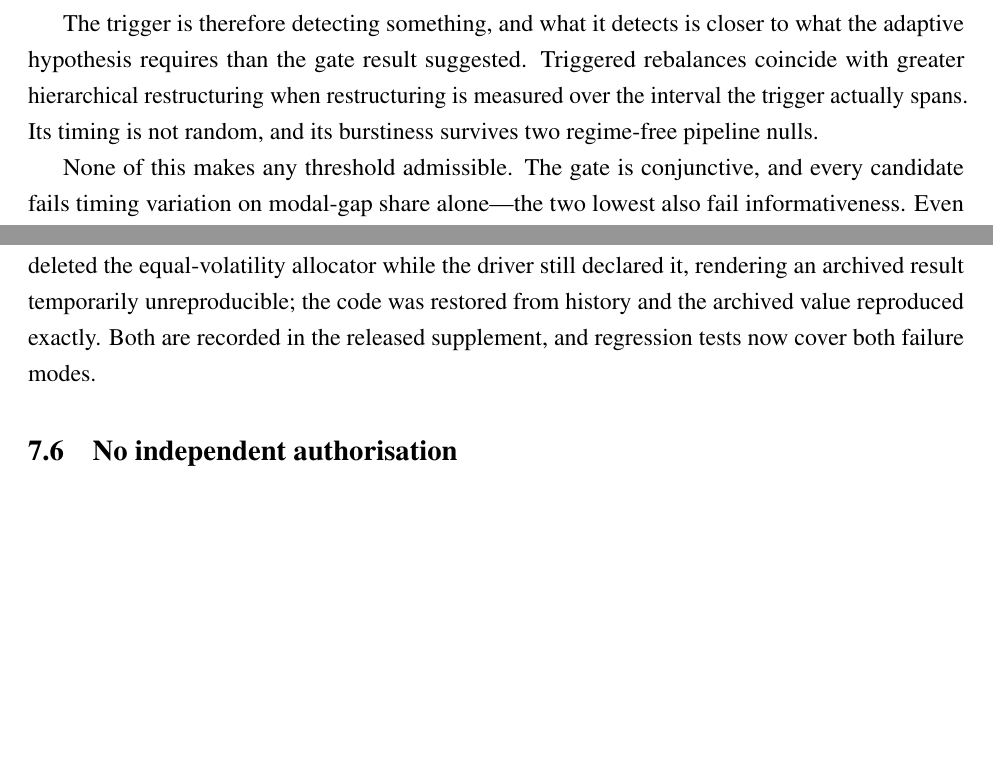
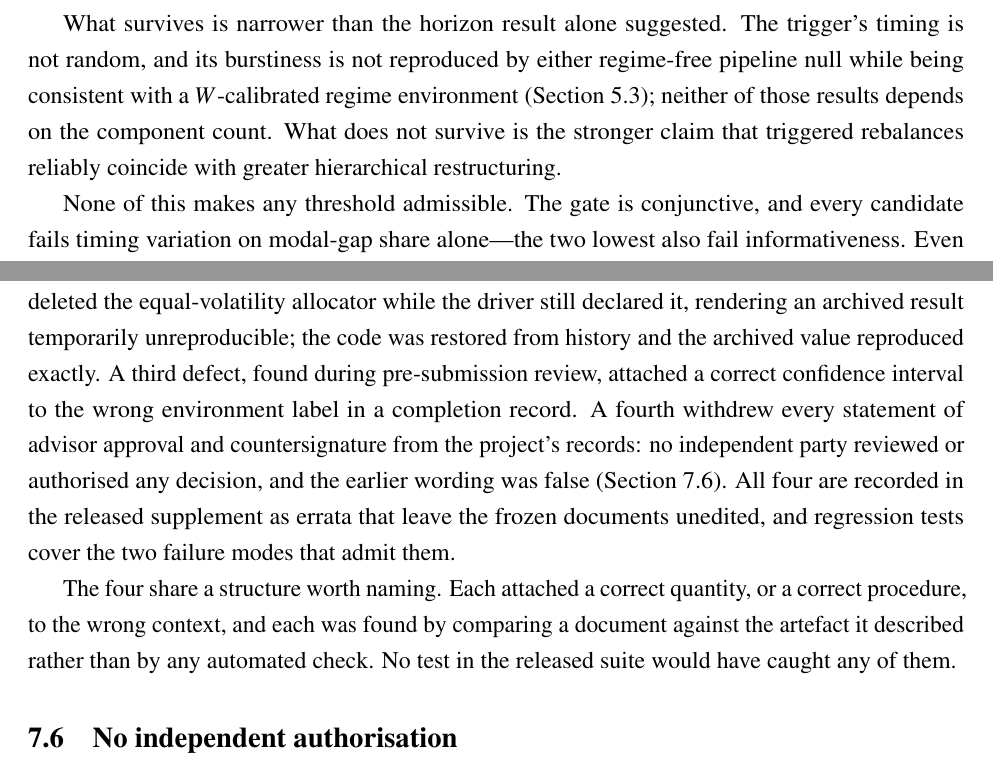
Before and after one commit to opatel4/rac-hrp, a LaTeX paper (overleaf/main.tex): two parts of pages 26 and 29 of 34, joined at a grey line, cut at the place of the change, the shorter picture padded with empty space. Compiled offline with pdfLaTeX.

Commit message:
6.1: remove the residual optimistic paragraph; 7.5: describe all four errata and the pattern they share

```diff
--- a/overleaf/main.tex
+++ b/overleaf/main.tex
@@ -1170,11 +1170,12 @@ report the pre-specified results as the inferential claims and the sensitivity a
 them, and we do not represent the horizon-matched result as a finding that survives
 scrutiny it has not survived.
 
-The trigger is therefore detecting something, and what it detects is closer to what the
-adaptive hypothesis requires than the gate result suggested. Triggered rebalances
-coincide with greater hierarchical restructuring when restructuring is measured over the
-interval the trigger actually spans. Its timing is not random, and its burstiness
-survives two regime-free pipeline nulls.
+What survives is narrower than the horizon result alone suggested. The trigger's timing
+is not random, and its burstiness is not reproduced by either regime-free pipeline null
+while being consistent with a $W$-calibrated regime environment
+(Section~\ref{sec:postmortem}); neither of those results depends on the component count.
+What does not survive is the stronger claim that triggered rebalances reliably coincide
+with greater hierarchical restructuring.
 
 None of this makes any threshold admissible. The gate is conjunctive, and every
 candidate fails timing variation on modal-gap share alone---the two lowest also fail
@@ -1312,8 +1313,18 @@ pre-registration cited a Phase~0.5 re-clustering count as though it were a trigg
 count (corrected by erratum; no conclusion affected). Separately, a commit deleted the
 equal-volatility allocator while the driver still declared it, rendering an archived
 result temporarily unreproducible; the code was restored from history and the archived
-value reproduced exactly. Both are recorded in the released supplement, and regression
-tests now cover both failure modes.
+value reproduced exactly. A third defect, found during pre-submission review, attached a correct confidence interval
+to the wrong environment label in a completion record. A fourth withdrew every statement of
+advisor approval and countersignature from the project's records: no independent party
+reviewed or authorised any decision, and the earlier wording was false
+(Section~\ref{sec:no-independent-authorisation}). All four are recorded in the released
+supplement as errata that leave the frozen documents unedited, and regression tests cover
+the two failure modes that admit them.
+
+The four share a structure worth naming. Each attached a correct quantity, or a correct
+procedure, to the wrong context, and each was found by comparing a document against the
+artefact it described rather than by any automated check. No test in the released suite
+would have caught any of them.
 
 \subsection{No independent authorisation}
 \label{sec:no-independent-authorisation}
```
Also changed, not shown: PAPER_DRAFT.md (+18 -7 lines).
